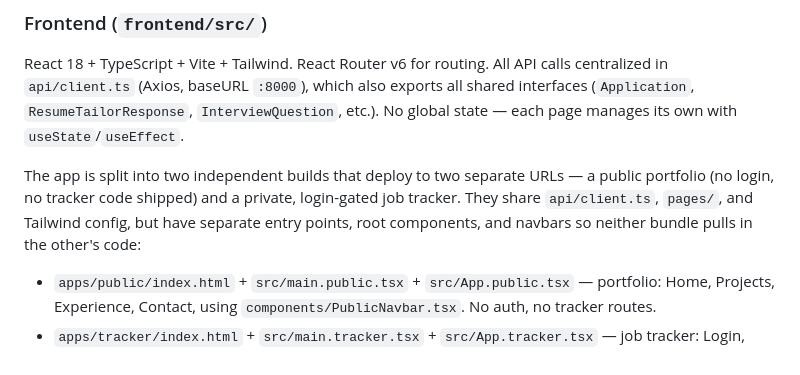
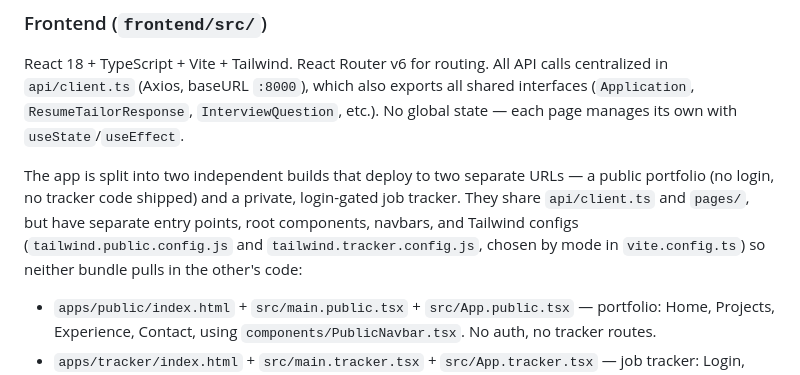
Before and after one commit to zachlieberman/job-assistant, a Markdown page: AGENTS.md, the part around the change. Rendered like a GitHub page.

Commit message:
docs: name each app's Tailwind config

```diff
--- a/AGENTS.md
+++ b/AGENTS.md
@@ -59,7 +59,7 @@ Environment: `backend/.env` needs `DATABASE_URL` and `ANTHROPIC_API_KEY`.
 ### Frontend (`frontend/src/`)
 React 18 + TypeScript + Vite + Tailwind. React Router v6 for routing. All API calls centralized in `api/client.ts` (Axios, baseURL `:8000`), which also exports all shared interfaces (`Application`, `ResumeTailorResponse`, `InterviewQuestion`, etc.). No global state — each page manages its own with `useState`/`useEffect`.
 
-The app is split into two independent builds that deploy to two separate URLs — a public portfolio (no login, no tracker code shipped) and a private, login-gated job tracker. They share `api/client.ts`, `pages/`, and Tailwind config, but have separate entry points, root components, and navbars so neither bundle pulls in the other's code:
+The app is split into two independent builds that deploy to two separate URLs — a public portfolio (no login, no tracker code shipped) and a private, login-gated job tracker. They share `api/client.ts` and `pages/`, but have separate entry points, root components, navbars, and Tailwind configs (`tailwind.public.config.js` and `tailwind.tracker.config.js`, chosen by mode in `vite.config.ts`) so neither bundle pulls in the other's code:
 
 - `apps/public/index.html` + `src/main.public.tsx` + `src/App.public.tsx` — portfolio: Home, Projects, Experience, Contact, using `components/PublicNavbar.tsx`. No auth, no tracker routes.
 - `apps/tracker/index.html` + `src/main.tracker.tsx` + `src/App.tracker.tsx` — job tracker: Login, Admin, Dashboard, and all `/tracker/*` routes gated by `components/RequireAuth.tsx`, using `components/TrackerNavbar.tsx`. Ships with `<meta name="robots" content="noindex, nofollow">`.
```
Also changed, not shown: CLAUDE.md (+1 -1 lines).
